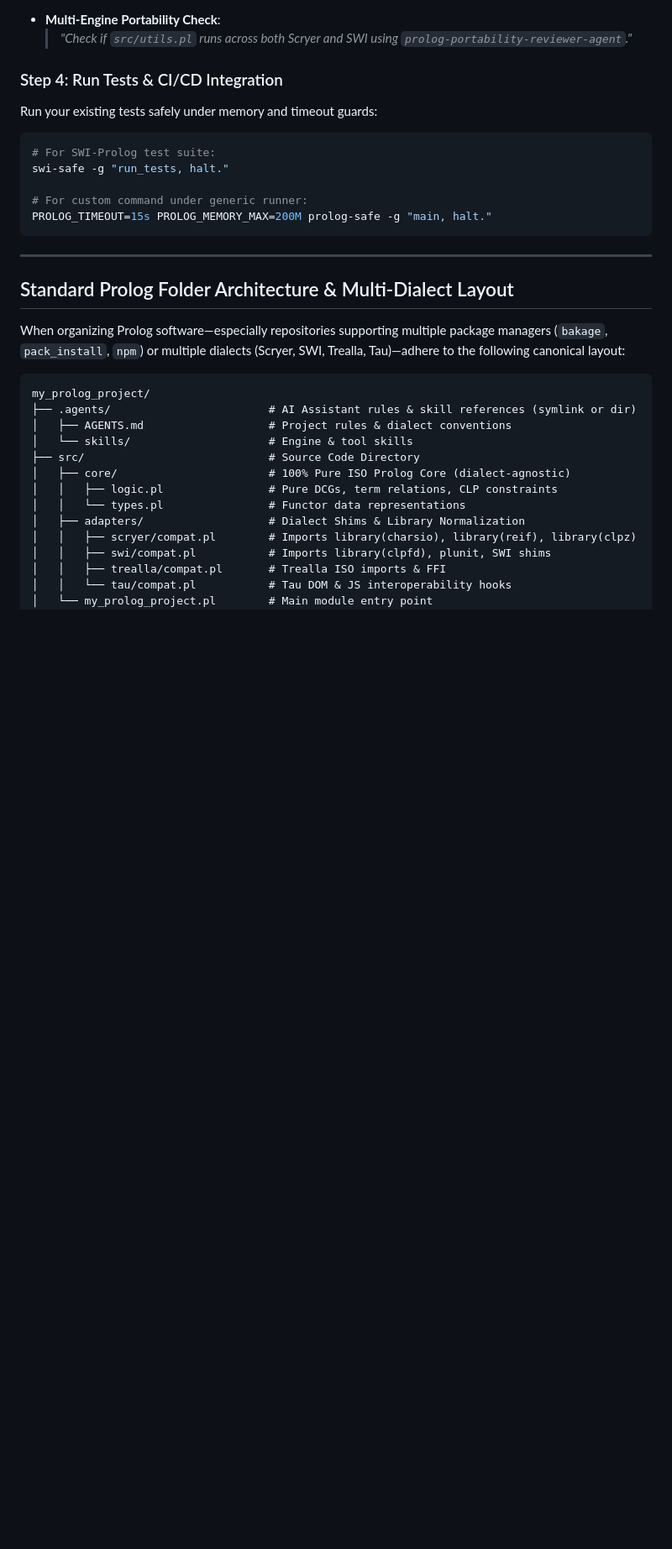
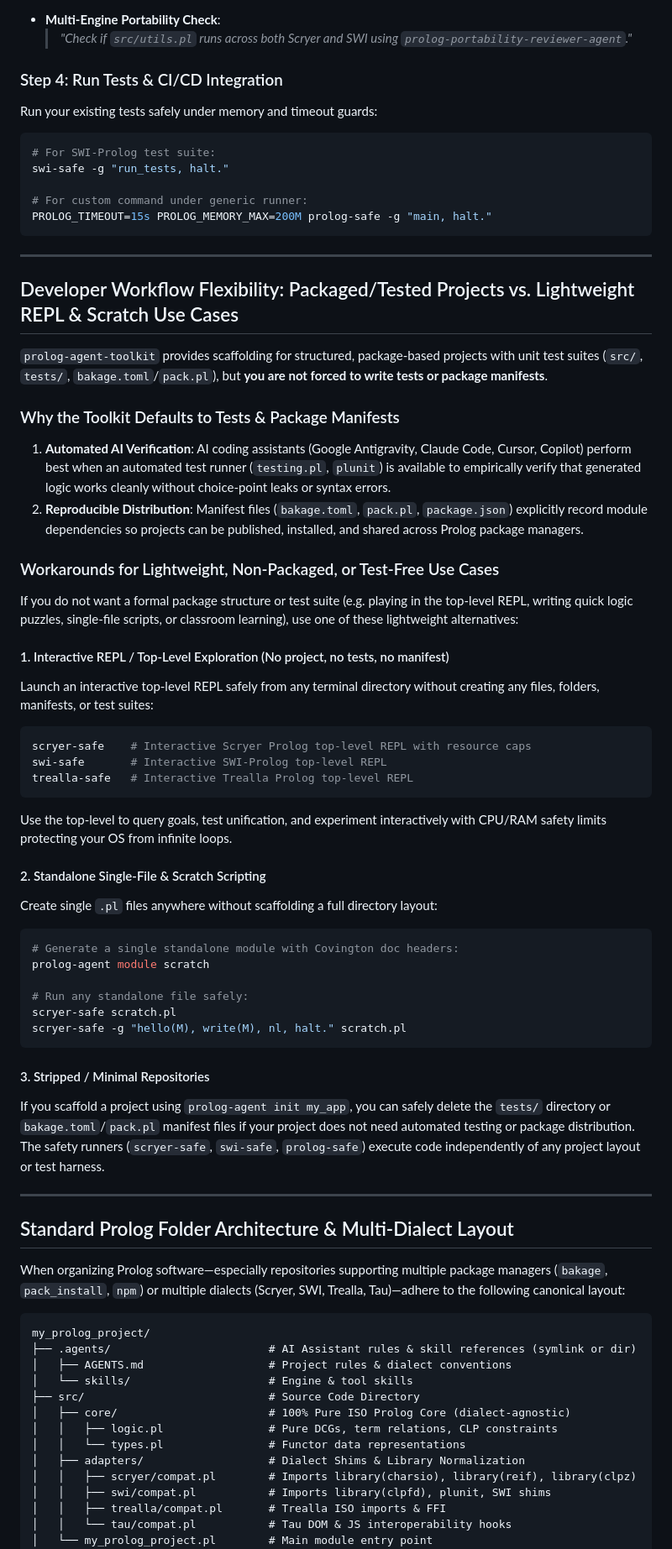
Before and after one commit to dougransom/prolog-agent-toolkit, a Markdown page: README.md, the part around the change. Shown at 84% size. GitHub-like rendering; blank space fills up the shorter version.

Commit message:
docs: document developer workflow flexibility (packaged/tested vs REPL/scratch)

````diff
--- a/README.md
+++ b/README.md
@@ -222,6 +222,43 @@ PROLOG_TIMEOUT=15s PROLOG_MEMORY_MAX=200M prolog-safe -g "main, halt."
 
 ---
 
+## Developer Workflow Flexibility: Packaged/Tested Projects vs. Lightweight REPL & Scratch Use Cases
+
+`prolog-agent-toolkit` provides scaffolding for structured, package-based projects with unit test suites (`src/`, `tests/`, `bakage.toml`/`pack.pl`), but **you are not forced to write tests or package manifests**.
+
+### Why the Toolkit Defaults to Tests & Package Manifests
+1. **Automated AI Verification**: AI coding assistants (Google Antigravity, Claude Code, Cursor, Copilot) perform best when an automated test runner (`testing.pl`, `plunit`) is available to empirically verify that generated logic works cleanly without choice-point leaks or syntax errors.
+2. **Reproducible Distribution**: Manifest files (`bakage.toml`, `pack.pl`, `package.json`) explicitly record module dependencies so projects can be published, installed, and shared across Prolog package managers.
+
+### Workarounds for Lightweight, Non-Packaged, or Test-Free Use Cases
+
+If you do not want a formal package structure or test suite (e.g. playing in the top-level REPL, writing quick logic puzzles, single-file scripts, or classroom learning), use one of these lightweight alternatives:
+
+#### 1. Interactive REPL / Top-Level Exploration (No project, no tests, no manifest)
+Launch an interactive top-level REPL safely from any terminal directory without creating any files, folders, manifests, or test suites:
+```bash
+scryer-safe    # Interactive Scryer Prolog top-level REPL with resource caps
+swi-safe       # Interactive SWI-Prolog top-level REPL
+trealla-safe   # Interactive Trealla Prolog top-level REPL
+```
+Use the top-level to query goals, test unification, and experiment interactively with CPU/RAM safety limits protecting your OS from infinite loops.
+
+#### 2. Standalone Single-File & Scratch Scripting
+Create single `.pl` files anywhere without scaffolding a full directory layout:
+```bash
+# Generate a single standalone module with Covington doc headers:
+prolog-agent module scratch
+
+# Run any standalone file safely:
+scryer-safe scratch.pl
+scryer-safe -g "hello(M), write(M), nl, halt." scratch.pl
+```
+
+#### 3. Stripped / Minimal Repositories
+If you scaffold a project using `prolog-agent init my_app`, you can safely delete the `tests/` directory or `bakage.toml`/`pack.pl` manifest files if your project does not need automated testing or package distribution. The safety runners (`scryer-safe`, `swi-safe`, `prolog-safe`) execute code independently of any project layout or test harness.
+
+---
+
 ## Standard Prolog Folder Architecture & Multi-Dialect Layout
 
 When organizing Prolog software—especially repositories supporting multiple package managers (`bakage`, `pack_install`, `npm`) or multiple dialects (Scryer, SWI, Trealla, Tau)—adhere to the following canonical layout:
````
Also changed, not shown: AGENT_GUIDE.md (+6 -0 lines).
